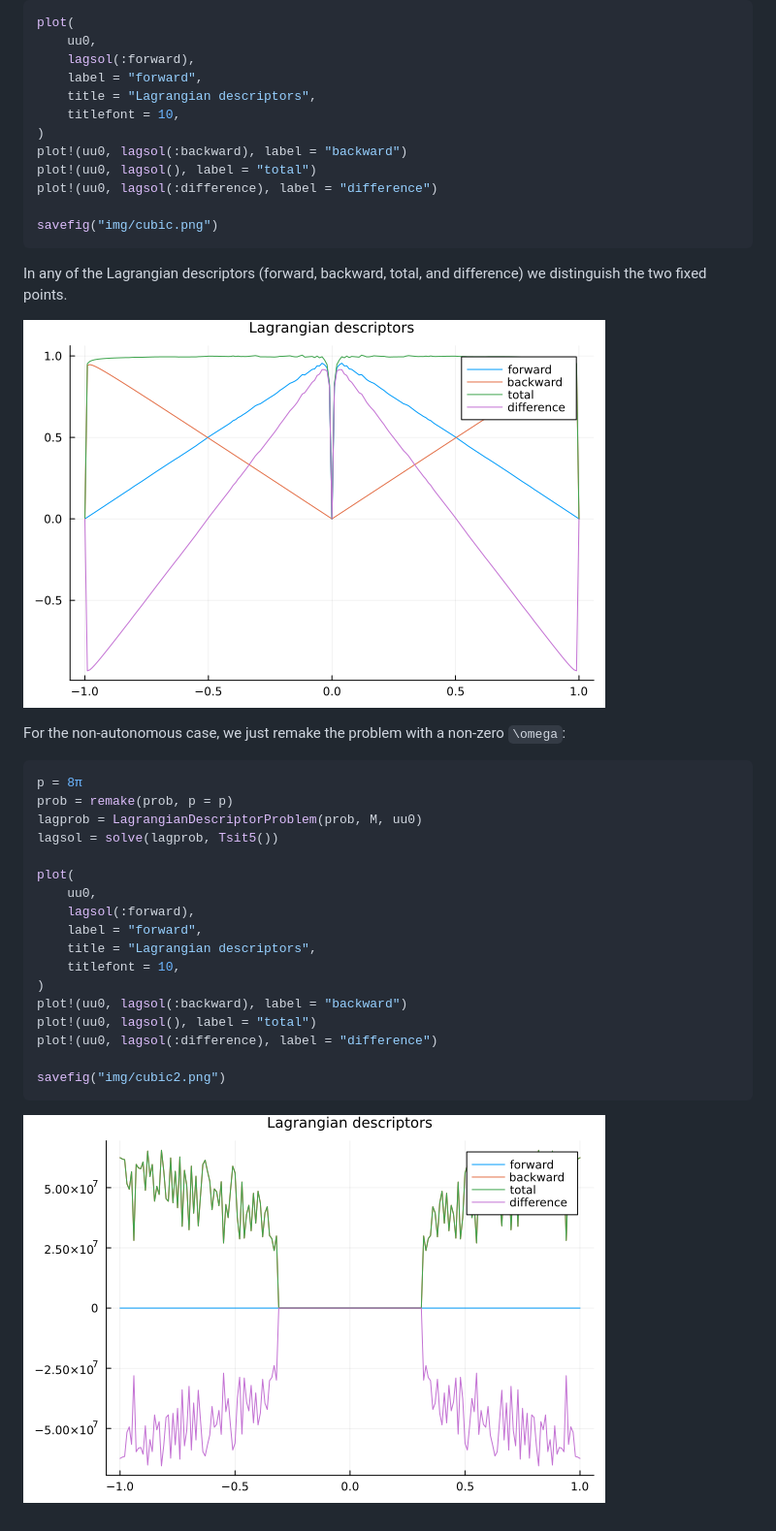
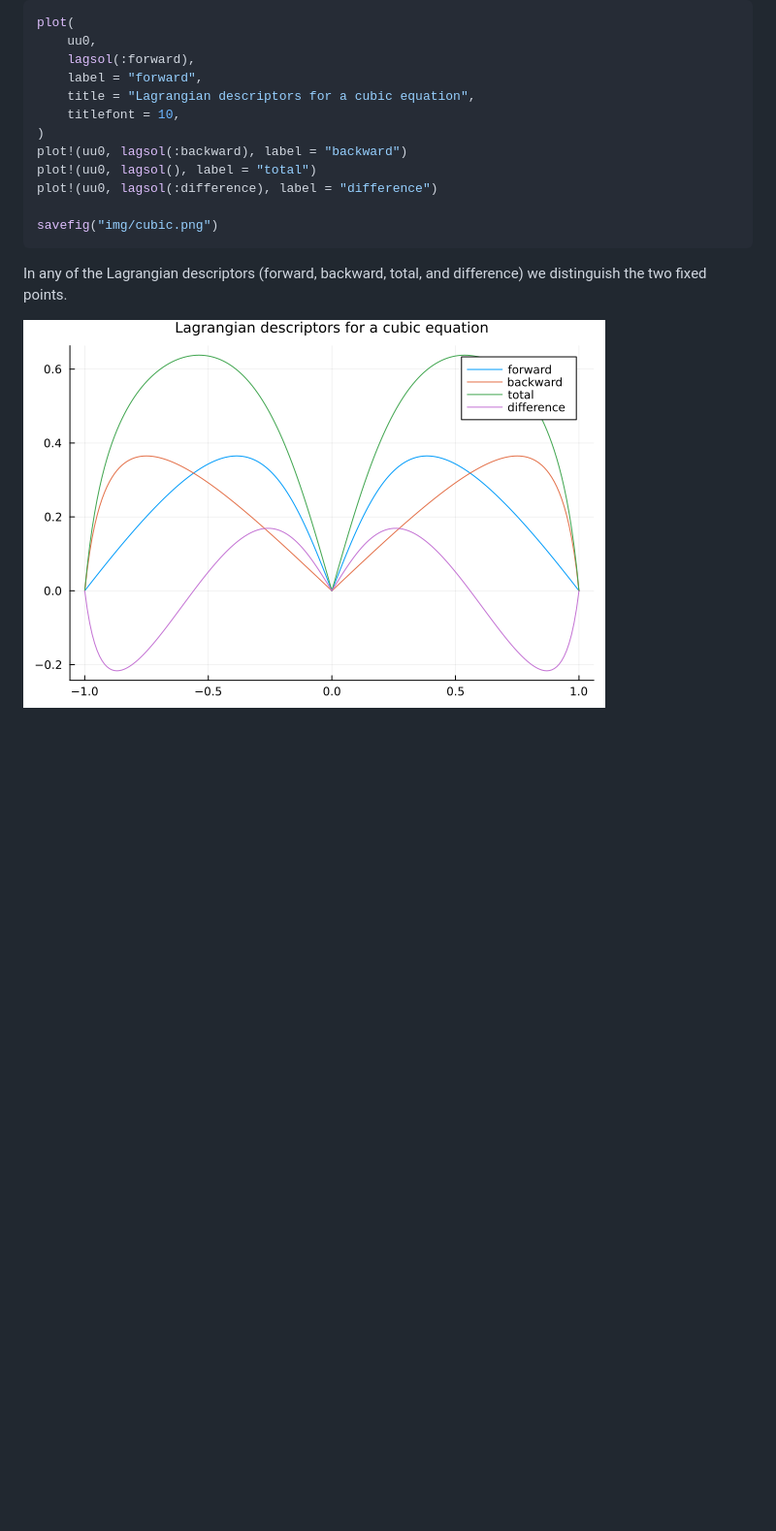
Before and after one commit to JuliaDynamics/LagrangianDescriptors.jl, a Markdown page: docs/src/tutorial_ODEs.md, the part around one of its changes. Shown at 97% size. GitHub-like rendering; pictures changed too: docs/src/img/cubic.png, docs/src/img/cubic2.png (deleted); blank space fills up the shorter version.

Commit message:
remove nonautonomous cubic

````diff
--- a/docs/src/tutorial_ODEs.md
+++ b/docs/src/tutorial_ODEs.md
@@ -168,7 +159,7 @@ plot(
     uu0,
     lagsol(:forward),
     label = "forward",
-    title = "Lagrangian descriptors",
+    title = "Lagrangian descriptors for a cubic equation",
     titlefont = 10,
 )
 plot!(uu0, lagsol(:backward), label = "backward")
@@ -181,27 +172,3 @@ savefig("img/cubic.png")
 In any of the Lagrangian descriptors (forward, backward, total, and difference) we distinguish the two fixed points.
 
 ![Cubic](img/cubic.png)
-
-For the non-autonomous case, we just remake the problem with a non-zero ``\omega``:
-
-```julia
-p = 8π
-prob = remake(prob, p = p)
-lagprob = LagrangianDescriptorProblem(prob, M, uu0)
-lagsol = solve(lagprob, Tsit5())
-
-plot(
-    uu0,
-    lagsol(:forward),
-    label = "forward",
-    title = "Lagrangian descriptors",
-    titlefont = 10,
-)
-plot!(uu0, lagsol(:backward), label = "backward")
-plot!(uu0, lagsol(), label = "total")
-plot!(uu0, lagsol(:difference), label = "difference")
-
-savefig("img/cubic2.png")
-```
-
-![Cubic nonautonous](img/cubic2.png)
````
Also changed, not shown: other parts of docs/src/tutorial_ODEs.md (+3 -12 lines).
